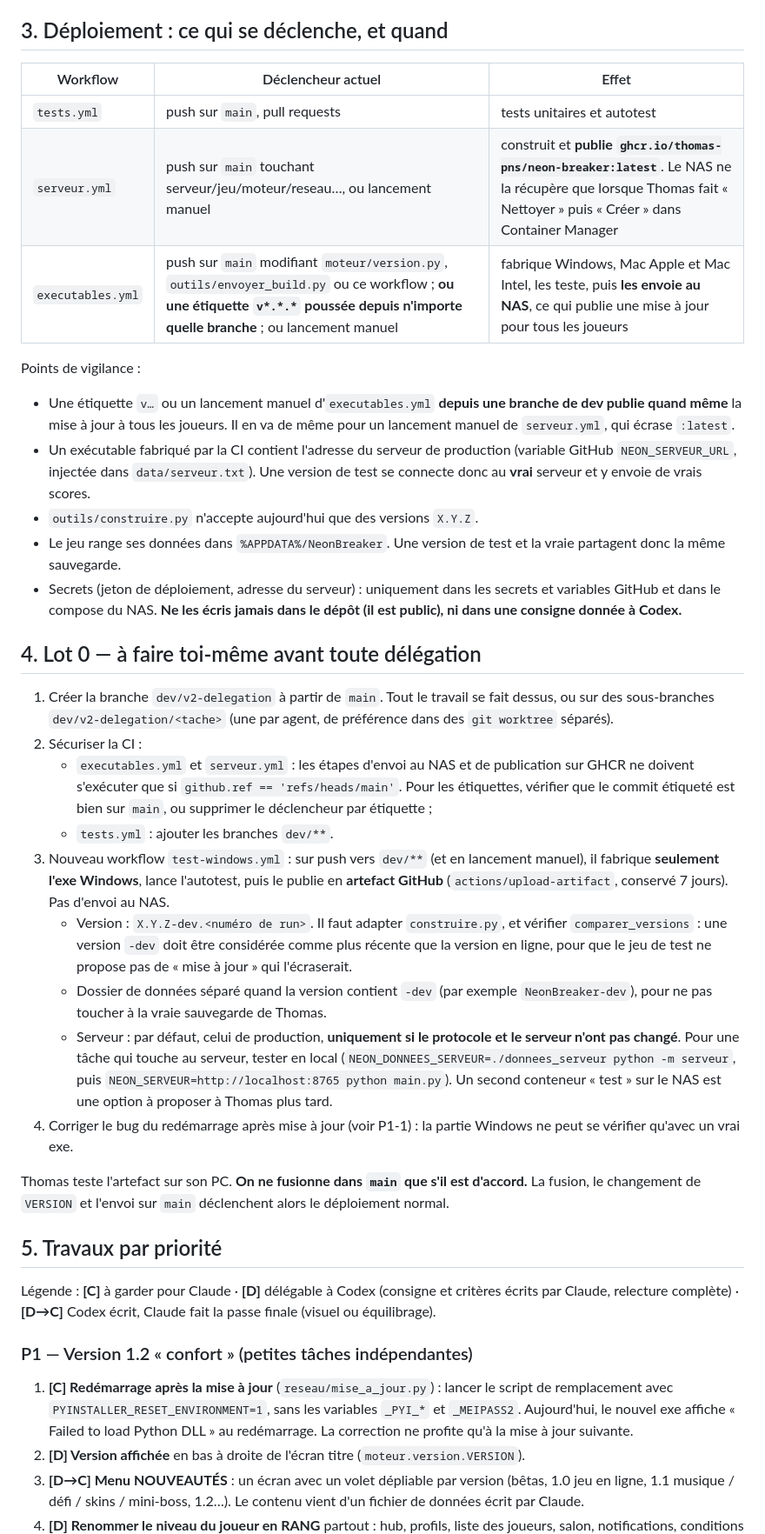
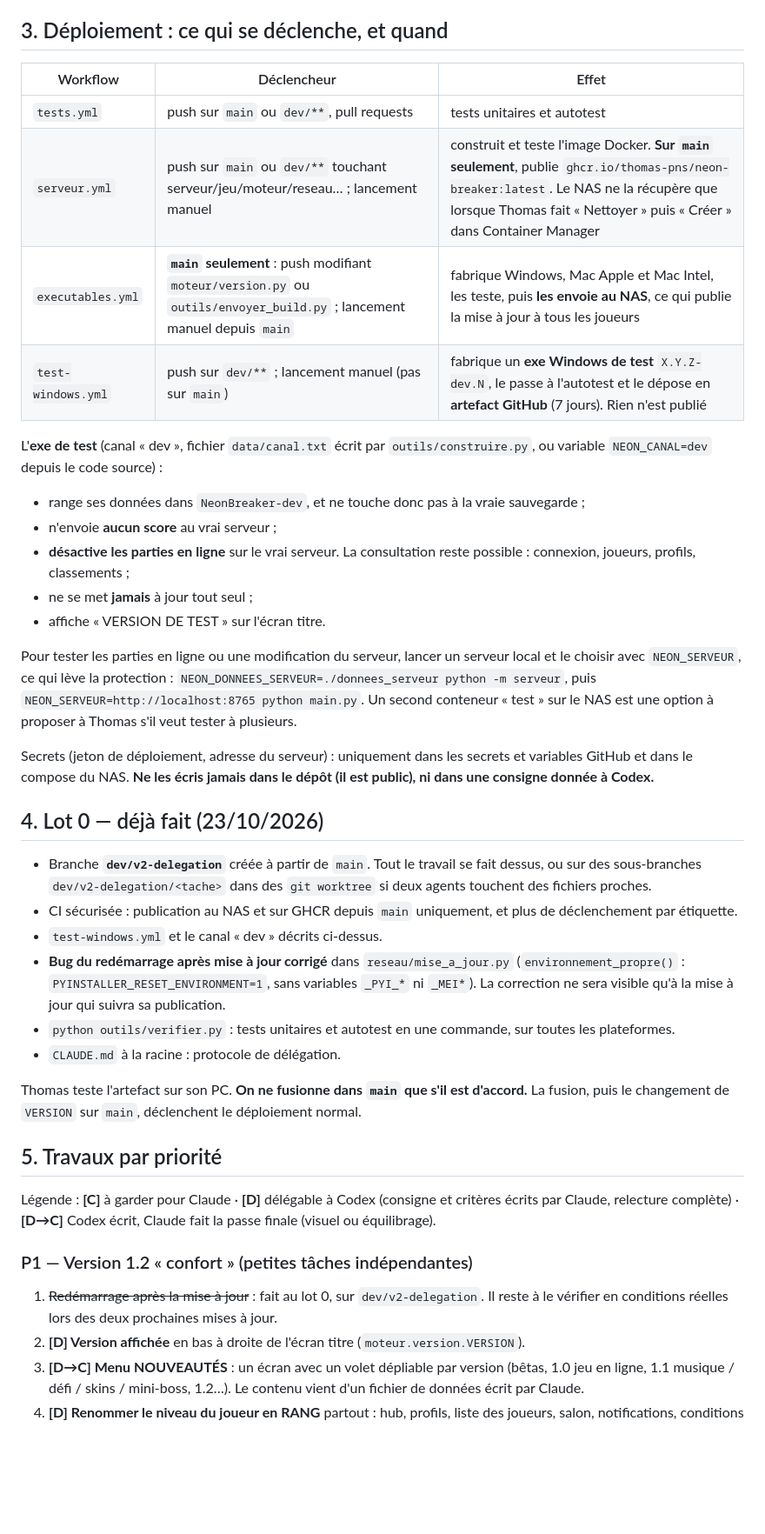
Before and after one commit to thomas-pns/neon-breaker, a Markdown page: docs/CONSIGNE_ORCHESTRATEUR.md, the part around one of its changes. Shown at 87% size. Rendered like a GitHub page; blank space fills up the shorter version.

Commit message:
Consigne orchestrateur alignée sur CLAUDE.md et la CI du lot 0
Co-Authored-By: Claude Opus 5.5 <noreply@anthropic.com>
Claude-Session: https://claude.ai/code/session_01R5CXEH4QojF1QY2pysbt43

```diff
--- a/docs/CONSIGNE_ORCHESTRATEUR.md
+++ b/docs/CONSIGNE_ORCHESTRATEUR.md
@@ -87,58 +88,49 @@ DEPLOIEMENT.md       installation sur le NAS
 
 ## 3. Déploiement : ce qui se déclenche, et quand
 
-| Workflow | Déclencheur actuel | Effet |
+| Workflow | Déclencheur | Effet |
 |---|---|---|
-| `tests.yml` | push sur `main`, pull requests | tests unitaires et autotest |
-| `serveur.yml` | push sur `main` touchant serveur/jeu/moteur/reseau…, ou lancement manuel | construit et **publie `ghcr.io/thomas-pns/neon-breaker:latest`**. Le NAS ne la récupère que lorsque Thomas fait « Nettoyer » puis « Créer » dans Container Manager |
-| `executables.yml` | push sur `main` modifiant `moteur/version.py`, `outils/envoyer_build.py` ou ce workflow ; **ou une étiquette `v*.*.*` poussée depuis n'importe quelle branche** ; ou lancement manuel | fabrique Windows, Mac Apple et Mac Intel, les teste, puis **les envoie au NAS**, ce qui publie une mise à jour pour tous les joueurs |
+| `tests.yml` | push sur `main` ou `dev/**`, pull requests | tests unitaires et autotest |
+| `serveur.yml` | push sur `main` ou `dev/**` touchant serveur/jeu/moteur/reseau… ; lancement manuel | construit et teste l'image Docker. **Sur `main` seulement**, publie `ghcr.io/thomas-pns/neon-breaker:latest`. Le NAS ne la récupère que lorsque Thomas fait « Nettoyer » puis « Créer » dans Container Manager |
+| `executables.yml` | **`main` seulement** : push modifiant `moteur/version.py` ou `outils/envoyer_build.py` ; lancement manuel depuis `main` | fabrique Windows, Mac Apple et Mac Intel, les teste, puis **les envoie au NAS**, ce qui publie la mise à jour à tous les joueurs |
+| `test-windows.yml` | push sur `dev/**` ; lancement manuel (pas sur `main`) | fabrique un **exe Windows de test** `X.Y.Z-dev.N`, le passe à l'autotest et le dépose en **artefact GitHub** (7 jours). Rien n'est publié |
 
-Points de vigilance :
+L'**exe de test** (canal « dev », fichier `data/canal.txt` écrit par `outils/construire.py`,
+ou variable `NEON_CANAL=dev` depuis le code source) :
+- range ses données dans `NeonBreaker-dev`, et ne touche donc pas à la vraie sauvegarde ;
+- n'envoie **aucun score** au vrai serveur ;
+- **désactive les parties en ligne** sur le vrai serveur. La consultation reste possible :
+  connexion, joueurs, profils, classements ;
+- ne se met **jamais** à jour tout seul ;
+- affiche « VERSION DE TEST » sur l'écran titre.
 
-- Une étiquette `v…` ou un lancement manuel d'`executables.yml` **depuis une branche de
-  dev publie quand même** la mise à jour à tous les joueurs. Il en va de même pour un
-  lancement manuel de `serveur.yml`, qui écrase `:latest`.
-- Un exécutable fabriqué par la CI contient l'adresse du serveur de production (variable
-  GitHub `NEON_SERVEUR_URL`, injectée dans `data/serveur.txt`). Une version de test se connecte
-  donc au **vrai** serveur et y envoie de vrais scores.
-- `outils/construire.py` n'accepte aujourd'hui que des versions `X.Y.Z`.
-- Le jeu range ses données dans `%APPDATA%/NeonBreaker`. Une version de test et la vraie
-  partagent donc la même sauvegarde.
-- Secrets (jeton de déploiement, adresse du serveur) : uniquement dans les secrets et variables
-  GitHub et dans le compose du NAS. **Ne les écris jamais dans le dépôt (il est public), ni
-  dans une consigne donnée à Codex.**
+Pour tester les parties en ligne ou une modification du serveur, lancer un serveur local et
+le choisir avec `NEON_SERVEUR`, ce qui lève la protection :
+`NEON_DONNEES_SERVEUR=./donnees_serveur python -m serveur`, puis
+`NEON_SERVEUR=http://localhost:8765 python main.py`. Un second conteneur « test » sur le NAS
+est une option à proposer à Thomas s'il veut tester à plusieurs.
 
-## 4. Lot 0 — à faire toi-même avant toute délégation
+Secrets (jeton de déploiement, adresse du serveur) : uniquement dans les secrets et variables
+GitHub et dans le compose du NAS. **Ne les écris jamais dans le dépôt (il est public), ni
+dans une consigne donnée à Codex.**
 
-1. Créer la branche `dev/v2-delegation` à partir de `main`. Tout le travail se fait dessus,
-   ou sur des sous-branches `dev/v2-delegation/<tache>` (une par agent, de préférence dans
-   des `git worktree` séparés).
-2. Sécuriser la CI :
-   - `executables.yml` et `serveur.yml` : les étapes d'envoi au NAS et de publication sur GHCR
-     ne doivent s'exécuter que si `github.ref == 'refs/heads/main'`. Pour les étiquettes,
-     vérifier que le commit étiqueté est bien sur `main`, ou supprimer le déclencheur par
-     étiquette ;
-   - `tests.yml` : ajouter les branches `dev/**`.
-3. Nouveau workflow `test-windows.yml` : sur push vers `dev/**` (et en lancement manuel), il
-   fabrique **seulement l'exe Windows**, lance l'autotest, puis le publie en **artefact
-   GitHub** (`actions/upload-artifact`, conservé 7 jours). Pas d'envoi au NAS.
-   - Version : `X.Y.Z-dev.<numéro de run>`. Il faut adapter `construire.py`, et vérifier
-     `comparer_versions` : une version `-dev` doit être considérée comme plus récente que la
-     version en ligne, pour que le jeu de test ne propose pas de « mise à jour » qui
-     l'écraserait.
-   - Dossier de données séparé quand la version contient `-dev` (par exemple
-     `NeonBreaker-dev`), pour ne pas toucher à la vraie sauvegarde de Thomas.
-   - Serveur : par défaut, celui de production, **uniquement si le protocole et le serveur
-     n'ont pas changé**. Pour une tâche qui touche au serveur, tester en local
-     (`NEON_DONNEES_SERVEUR=./donnees_serveur python -m serveur`, puis
-     `NEON_SERVEUR=http://localhost:8765 python main.py`). Un second conteneur « test » sur le
-     NAS est une option à proposer à Thomas plus tard.
-4. Corriger le bug du redémarrage après mise à jour (voir P1-1) : la partie Windows ne peut se
-   vérifier qu'avec un vrai exe.
+## 4. Lot 0 — déjà fait (23/10/2026)
+
+- Branche **`dev/v2-delegation`** créée à partir de `main`. Tout le travail se fait dessus, ou
+  sur des sous-branches `dev/v2-delegation/<tache>` dans des `git worktree` si deux agents
+  touchent des fichiers proches.
+- CI sécurisée : publication au NAS et sur GHCR depuis `main` uniquement, et plus de
+  déclenchement par étiquette.
+- `test-windows.yml` et le canal « dev » décrits ci-dessus.
+- **Bug du redémarrage après mise à jour corrigé** dans `reseau/mise_a_jour.py`
+  (`environnement_propre()` : `PYINSTALLER_RESET_ENVIRONMENT=1`, sans variables `_PYI_*` ni
+  `_MEI*`). La correction ne sera visible qu'à la mise à jour qui suivra sa publication.
+- `python outils/verifier.py` : tests unitaires et autotest en une commande, sur toutes les
+  plateformes.
+- `CLAUDE.md` à la racine : protocole de délégation.
 
 Thomas teste l'artefact sur son PC. **On ne fusionne dans `main` que s'il est d'accord.**
-La fusion, le changement de `VERSION` et l'envoi sur `main` déclenchent alors le déploiement
-normal.
+La fusion, puis le changement de `VERSION` sur `main`, déclenchent le déploiement normal.
 
 ## 5. Travaux par priorité
 
@@ -148,10 +140,8 @@ par Claude, relecture complète) · **[D→C]** Codex écrit, Claude fait la pas
 
 ### P1 — Version 1.2 « confort » (petites tâches indépendantes)
 
-1. **[C] Redémarrage après la mise à jour** (`reseau/mise_a_jour.py`) : lancer le script de
-   remplacement avec `PYINSTALLER_RESET_ENVIRONMENT=1`, sans les variables `_PYI_*` et
-   `_MEIPASS2`. Aujourd'hui, le nouvel exe affiche « Failed to load Python DLL » au redémarrage.
-   La correction ne profite qu'à la mise à jour suivante.
+1. ~~Redémarrage après la mise à jour~~ : fait au lot 0, sur `dev/v2-delegation`. Il reste à le
+   vérifier en conditions réelles lors des deux prochaines mises à jour.
 2. **[D] Version affichée** en bas à droite de l'écran titre (`moteur.version.VERSION`).
 3. **[D→C] Menu NOUVEAUTÉS** : un écran avec un volet dépliable par version (bêtas, 1.0 jeu en
    ligne, 1.1 musique / défi / skins / mini-boss, 1.2…). Le contenu vient d'un fichier de données
```
Also changed, not shown: other parts of docs/CONSIGNE_ORCHESTRATEUR.md (+34 -26 lines).
